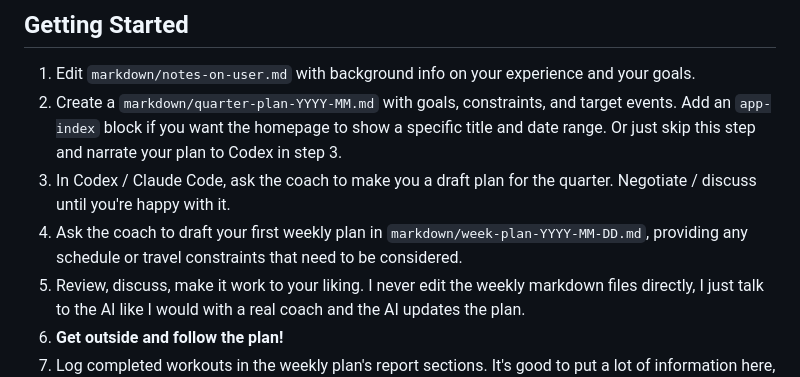
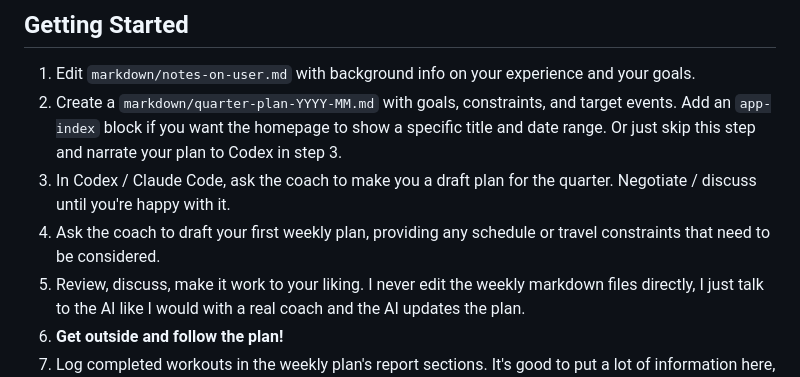
Before and after one commit to paulnov/train-smrt, a Markdown page: README.md, the part around the change. Drawn GitHub-style.

Commit message:
Clarify instructions for drafting weekly plan

```diff
--- a/README.md
+++ b/README.md
@@ -29,7 +29,7 @@ I like my advice grounded in physiology and evidence, hence the relatively techn
 1. Edit `markdown/notes-on-user.md` with background info on your experience and your goals.
 2. Create a `markdown/quarter-plan-YYYY-MM.md` with goals, constraints, and target events. Add an `app-index` block if you want the homepage to show a specific title and date range. Or just skip this step and narrate your plan to Codex in step 3.
 3. In Codex / Claude Code, ask the coach to make you a draft plan for the quarter. Negotiate / discuss until you're happy with it.
-4. Ask the coach to draft your first weekly plan in `markdown/week-plan-YYYY-MM-DD.md`, providing any schedule or travel constraints that need to be considered.
+4. Ask the coach to draft your first weekly plan, providing any schedule or travel constraints that need to be considered.
 5. Review, discuss, make it work to your liking. I never edit the weekly markdown files directly, I just talk to the AI like I would with a real coach and the AI updates the plan.
 6. **Get outside and follow the plan!**
 7. Log completed workouts in the weekly plan's report sections. It's good to put a lot of information here, because this will be preserved for later instances, while the command-line interaction won't be.
```
